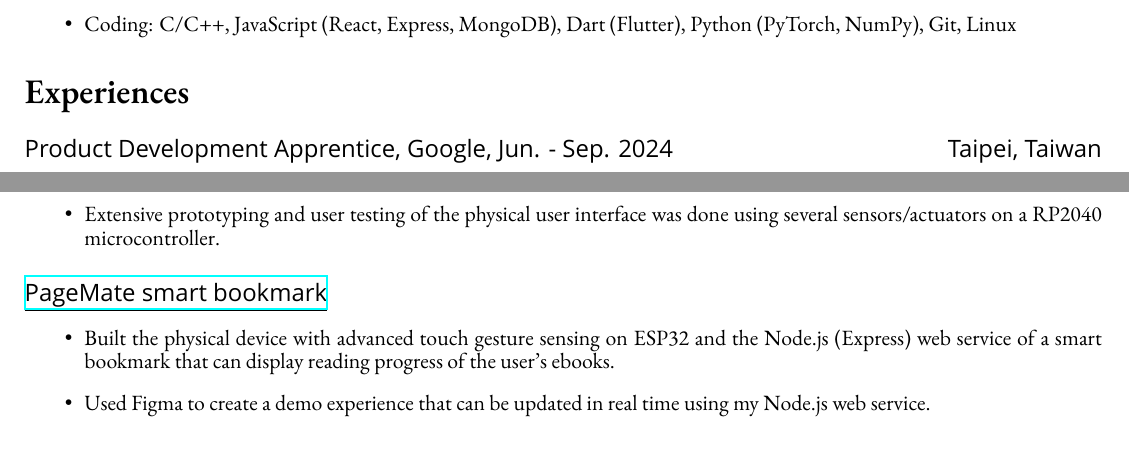
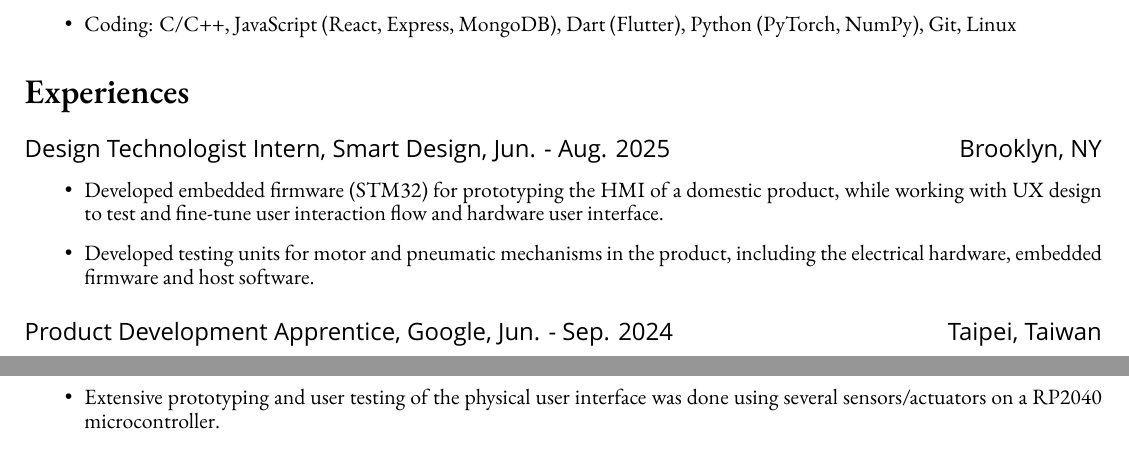
Before and after one commit to bencer3283/resume, a LaTeX CV (CV.tex): two parts of the page, joined at a grey line, cut so that both start at the same text. Compiled offline with XeLaTeX; a missing font is replaced by an installed copy or a similar font.

Commit message:
added smart design

```diff
--- a/CV.tex
+++ b/CV.tex
@@ -61,6 +61,13 @@
     %\item Design: Rhino, Keyshot, Figma (Wireframing), Adobe Suite
 \end{itemize}}
     \section*{Experiences}
+    \subsection*{Design Technologist Intern, Smart Design, Jun. - Aug. 2025 \hfill Brooklyn, NY}
+    {\small
+    \begin{itemize}
+        \item Developed embedded firmware (STM32) for prototyping the HMI of a domestic product, while working with UX design to test and fine-tune user interaction flow and hardware user interface.
+        \item Developed testing units for motor and pneumatic mechanisms in the product, including the electrical hardware, embedded firmware and host software.
+    \end{itemize}
+    }
     % \subsection*{Graduate Instructor, RISD Co-Works Lab, Sep. 2024 -  \hfill Providence, RI}
     %     {\sffamily
     %     %UX survey, mechanics design
@@ -140,13 +147,13 @@
             \item Extensive prototyping and user testing of the physical user interface was done using several sensors/actuators on a RP2040 microcontroller.
         \end{itemize}
         }
-        \subsection*{\href{https://bencer3283.github.io/portfolio/pagemate/}{\underline{PageMate smart bookmark}}}
-{\small
-\begin{itemize}
-    \item Built the physical device with advanced touch gesture sensing on ESP32 and the Node.js (Express) web service of a smart bookmark that can display reading progress of the user's ebooks.
-    \item Used Figma to create a demo experience that can be updated in real time using my Node.js web service.
-\end{itemize}
-}
+        % \subsection*{\href{https://bencer3283.github.io/portfolio/pagemate/}{\underline{PageMate smart bookmark}}}
+        % {\small
+        % \begin{itemize}
+        %     \item Built the physical device with advanced touch gesture sensing on ESP32 and the Node.js (Express) web service of a smart bookmark that can display reading progress of the user's ebooks.
+        %     \item Used Figma to create a demo experience that can be updated in real time using my Node.js web service.
+        % \end{itemize}
+        % }
 
 % \subsection*{(Publication) \href{https://bencer3283.github.io/portfolio/teleshift/}{\underline{TeleSHift}}: Telexisting TUI for Physical Collaboration \& Interaction}
 %     { \small
```
Also changed, not shown: CV.pdf.
